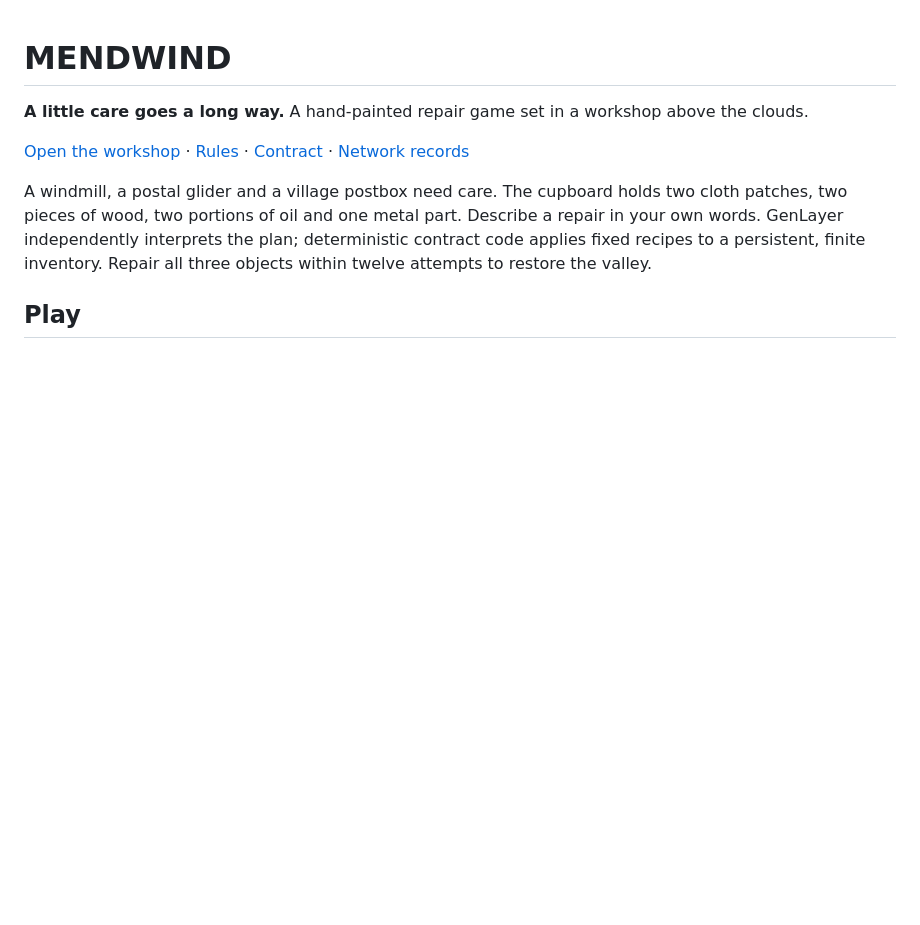
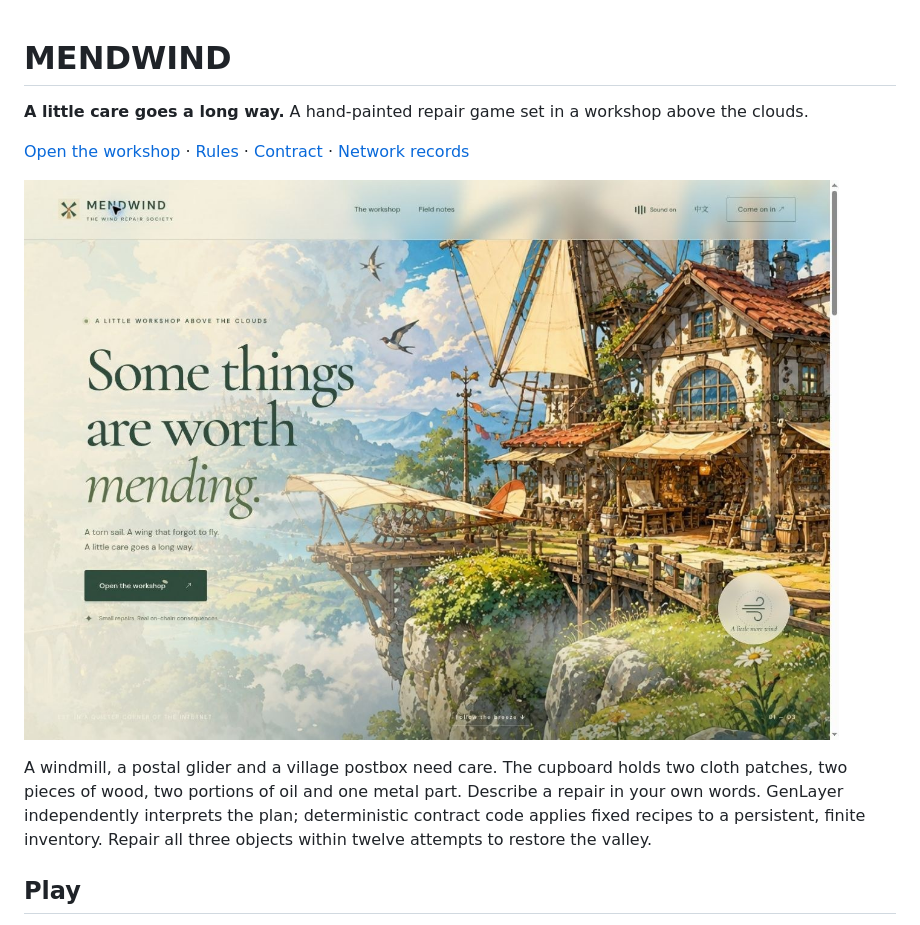
Before and after one commit to halihalibt/mendwind-genlayer, a Markdown page: README.md, the part around the change. GitHub-like rendering; pictures changed too: media/preview.jpg (added); blank space fills up the shorter version.

Commit message:
Preserve timeout recovery links and document live workshop records

```diff
--- a/README.md
+++ b/README.md
@@ -3,6 +3,8 @@
 **A little care goes a long way.** A hand-painted repair game set in a workshop above the clouds.
 
 [Open the workshop](https://halihalibt.github.io/mendwind-genlayer/) · [Rules](RULES.md) · [Contract](contracts/mendwind.py) · [Network records](EVIDENCE.md)
+
+![MENDWIND live website](media/preview.jpg)
 
 A windmill, a postal glider and a village postbox need care. The cupboard holds two cloth patches, two pieces of wood, two portions of oil and one metal part. Describe a repair in your own words. GenLayer independently interprets the plan; deterministic contract code applies fixed recipes to a persistent, finite inventory. Repair all three objects within twelve attempts to restore the valley.
 
```
Also changed, not shown: EVIDENCE.md (+5 -1 lines), 5 other files.
